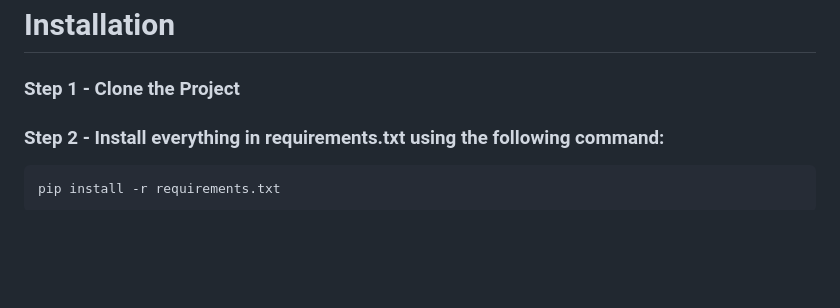
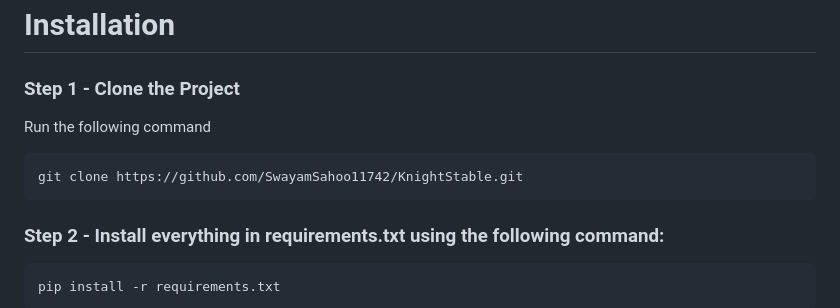
Before and after one commit to SwayamSahoo11742/KnightStable, a Markdown page: README.md, the part around the change. GitHub-like rendering; blank space fills up the shorter version.

````diff
--- a/README.md
+++ b/README.md
@@ -14,7 +14,10 @@ Link: https://f382-108-7-187-149.ngrok.io
 
 # Installation
 ### Step 1 - Clone the Project
-
+Run the following command
+```
+git clone https://github.com/SwayamSahoo11742/KnightStable.git
+```
 ### Step 2 - Install everything in requirements.txt using the following command:
 ```
 pip install -r requirements.txt
````
